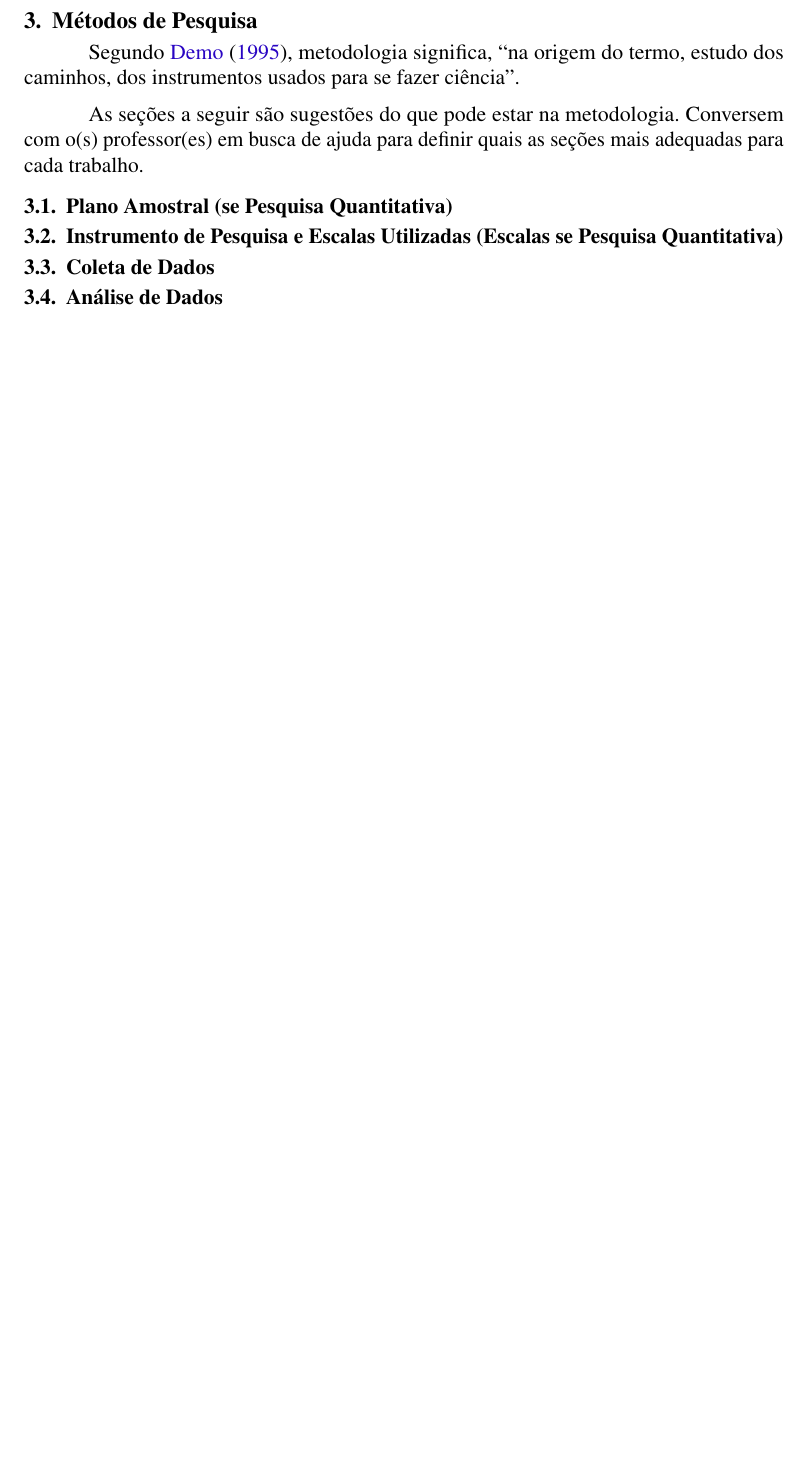
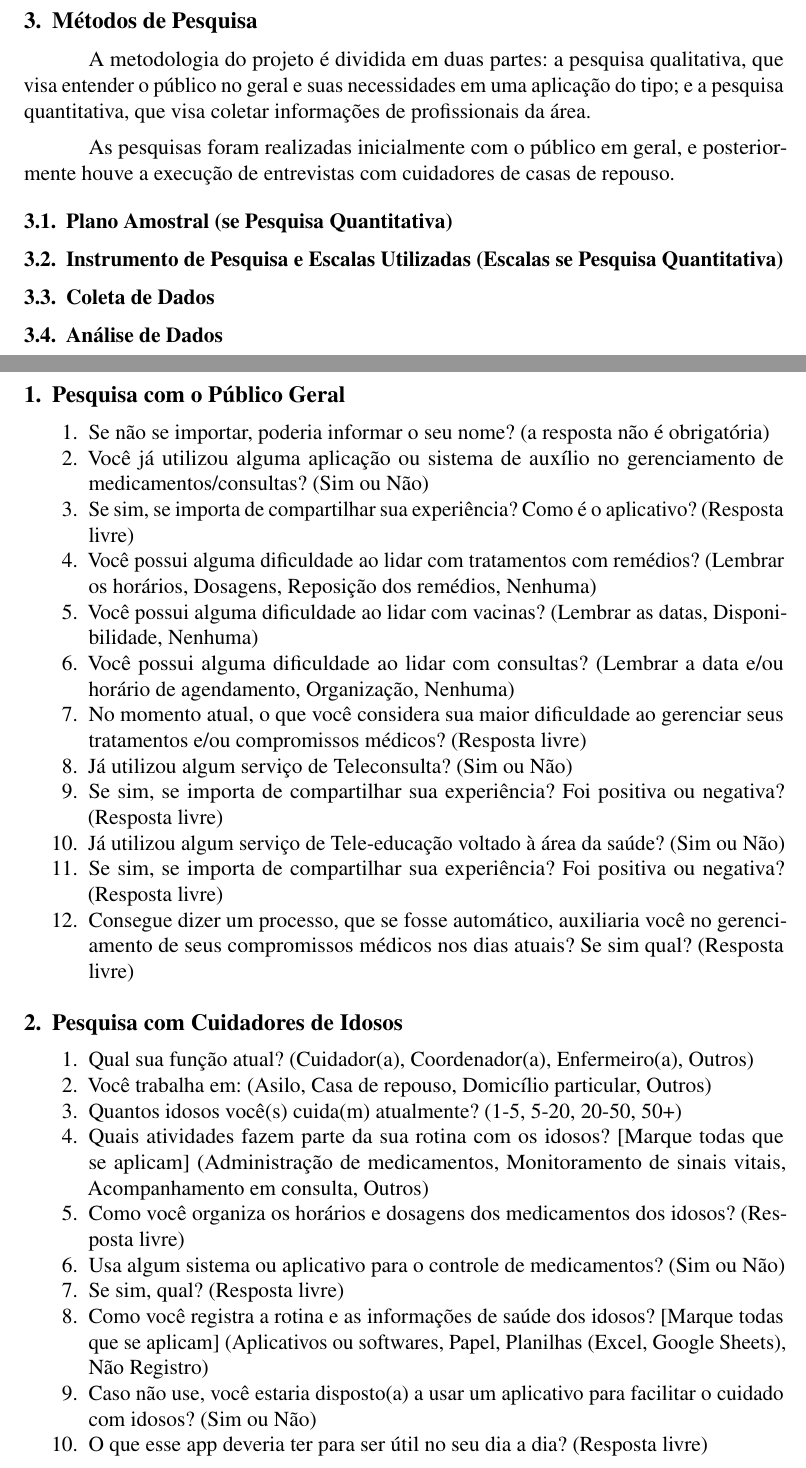
Before and after one commit to Hyperion-IFSP/documentation, a LaTeX thesis (main.tex, which reads pesquisas.tex): part of page 5 of 32 before the commit and two parts of pages 5 and 34 of 34 after it, the two joined at a grey line, cut so that both start at the same text, the shorter picture padded with empty space. Compiled offline with pdfLaTeX.

Commit message:
adicionar pesquisas realizadas

```diff
--- a/main.tex
+++ b/main.tex
@@ -311,9 +311,9 @@ Tarefas repetitivas, que são necessárias para a manutenção da vida e espaço
 
 \section{Métodos de Pesquisa}
 
-Segundo \citeonline{PESQUISA:DEMO}, metodologia significa, “na origem do termo, estudo dos caminhos, dos instrumentos usados para se fazer ciência”.
+A metodologia do projeto é dividida em duas partes: a pesquisa qualitativa, que visa entender o público no geral e suas necessidades em uma aplicação do tipo; e a pesquisa quantitativa, que visa coletar informações de profissionais da área.
 
-As seções a seguir são sugestões do que pode estar na metodologia. Conversem com o(s) professor(es) em busca de ajuda para definir quais as seções mais adequadas para cada trabalho.
+As pesquisas foram realizadas inicialmente com o público em geral, e posteriormente houve a execução de entrevistas com cuidadores de casas de repouso.
 
 \subsection{Plano Amostral (se Pesquisa Quantitativa)}
 
@@ -540,6 +544,12 @@ A seguir, algumas orientações gerais, para complementar a explicação:
 
 \input{prototipagem}
 
+\chapter{Pesquisa com Cuidadores\label{pesquisa_cuidadores}}
+
+\newpage
+
+\input{pesquisas}
+
 \end{apendicesenv}
 
 % % ----------------------------------------------------------
--- /dev/null
+++ b/pesquisas.tex
@@ -0,0 +1,29 @@
+\section{Pesquisa com o Público Geral}
+\begin{enumerate}
+    \item Se não se importar, poderia informar o seu nome? (a resposta não é obrigatória)
+    \item Você já utilizou alguma aplicação ou sistema de auxílio no gerenciamento de medicamentos/consultas? (Sim ou Não)
+    \item Se sim, se importa de compartilhar sua experiência? Como é o aplicativo? (Resposta livre)
+    \item Você possui alguma dificuldade ao lidar com tratamentos com remédios? (Lembrar os horários, Dosagens, Reposição dos remédios, Nenhuma)
+    \item Você possui alguma dificuldade ao lidar com vacinas? (Lembrar as datas, Disponibilidade, Nenhuma)
+    \item Você possui alguma dificuldade ao lidar com consultas? (Lembrar a data e/ou horário de agendamento, Organização, Nenhuma)
+    \item No momento atual, o que você considera sua maior dificuldade ao gerenciar seus tratamentos e/ou compromissos médicos? (Resposta livre)
+    \item Já utilizou algum serviço de Teleconsulta? (Sim ou Não)
+    \item Se sim, se importa de compartilhar sua experiência? Foi positiva ou negativa? (Resposta livre)
+    \item Já utilizou algum serviço de Tele-educação voltado à área da saúde? (Sim ou Não)
+    \item Se sim, se importa de compartilhar sua experiência? Foi positiva ou negativa? (Resposta livre)
+    \item Consegue dizer um processo, que se fosse automático, auxiliaria você no gerenciamento de seus compromissos médicos nos dias atuais? Se sim qual? (Resposta livre)
+\end{enumerate}
+
+\section{Pesquisa com Cuidadores de Idosos}
+\begin{enumerate}
+    \item Qual sua função atual? (Cuidador(a), Coordenador(a), Enfermeiro(a), Outros)
+    \item Você trabalha em: (Asilo, Casa de repouso, Domicílio particular, Outros)
+    \item Quantos idosos você(s) cuida(m) atualmente? (1-5, 5-20, 20-50, 50+)
+    \item Quais atividades fazem parte da sua rotina com os idosos? [Marque todas que se aplicam] (Administração de medicamentos, Monitoramento de sinais vitais, Acompanhamento em consulta, Outros)
+    \item Como você organiza os horários e dosagens dos medicamentos dos idosos? (Resposta livre)
+    \item Usa algum sistema ou aplicativo para o controle de medicamentos? (Sim ou Não)
+    \item Se sim, qual? (Resposta livre)
+    \item Como você registra a rotina e as informações de saúde dos idosos? [Marque todas que se aplicam] (Aplicativos ou softwares, Papel, Planilhas (Excel, Google Sheets), Não Registro)
+    \item Caso não use, você estaria disposto(a) a usar um aplicativo para facilitar o cuidado com idosos? (Sim ou Não)
+    \item O que esse app deveria ter para ser útil no seu dia a dia? (Resposta livre)
+\end{enumerate}
```
Also changed, not shown: main.tex (16 more changed lines).
